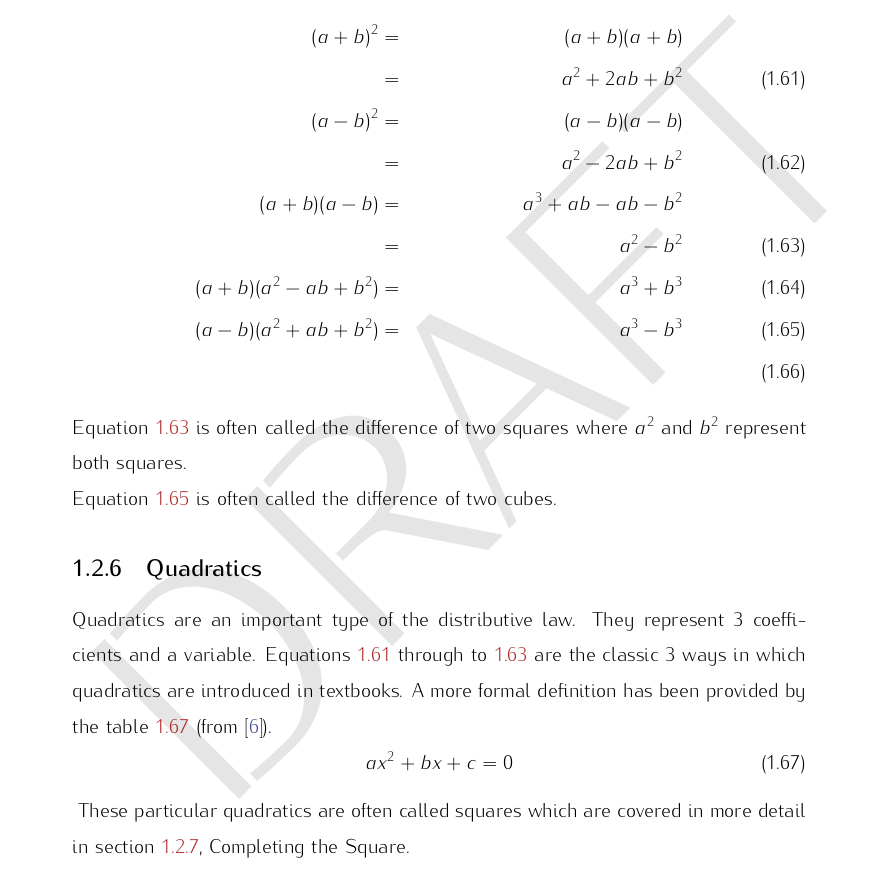
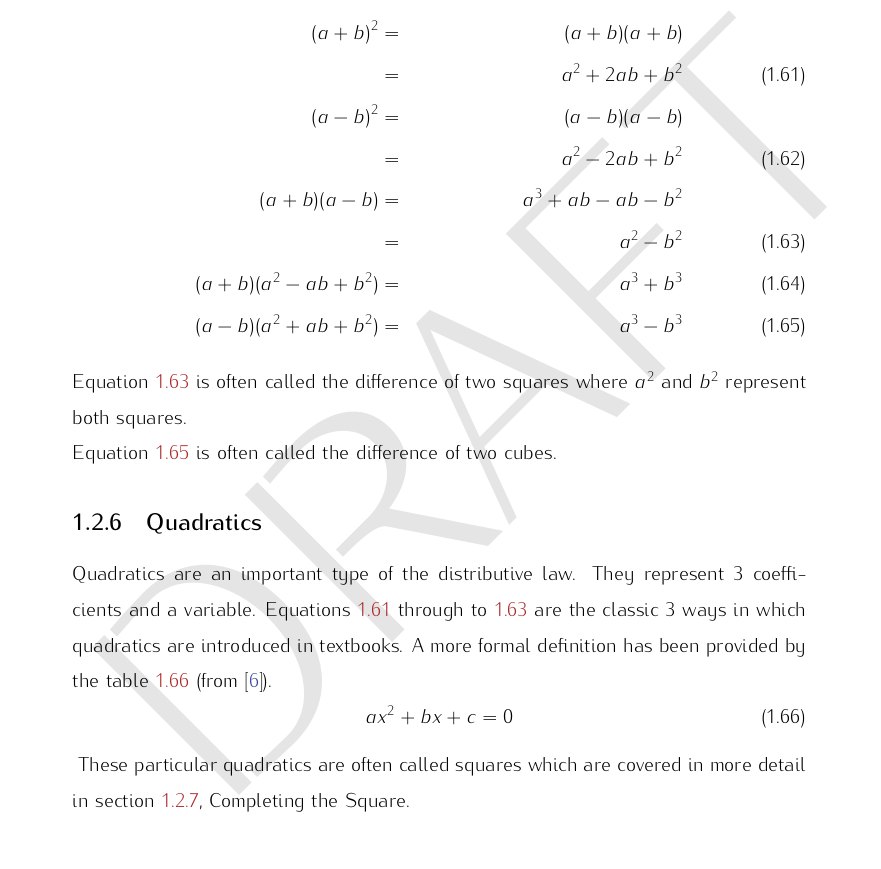
Before and after one commit to carneeki/Grokking-MATH130, a LaTeX book (MATH130/src/MATH130.tex): part of page 19 of 81, cut so that both start at the same text. Compiled offline with pdfLaTeX.

Commit message:
tidy on diff2cubes. man, I lost my knack on this one tonight dint I?

```diff
--- a/MATH130/src/MATH130.tex
+++ b/MATH130/src/MATH130.tex
@@ -545,7 +545,7 @@ problems easier down the track.
   (a+b)(a-b)  & = & {a}^{3} + ab - ab - {b}^{2} \nonumber \\
               & = & {a}^{2} - {b}^{2} \label{eq:Diff2Squares} \\
   (a+b)({a}^{2} - ab + {b}^{2}) & = & {a}^{3} + {b}^{3} \label{eq:Sum2Cubes} \\
-  (a-b)({a}^{2} + ab + {b}^{2}) & = & {a}^{3} - {b}^{3} \label{eq:Diff2Cubes} \\
+  (a-b)({a}^{2} + ab + {b}^{2}) & = & {a}^{3} - {b}^{3} \label{eq:Diff2Cubes}
 \end{align}
 Equation \ref{eq:Diff2Squares} is often called the difference of two squares where
 ${a}^{2}$ and ${b}^{2}$ represent both squares. \\
```
